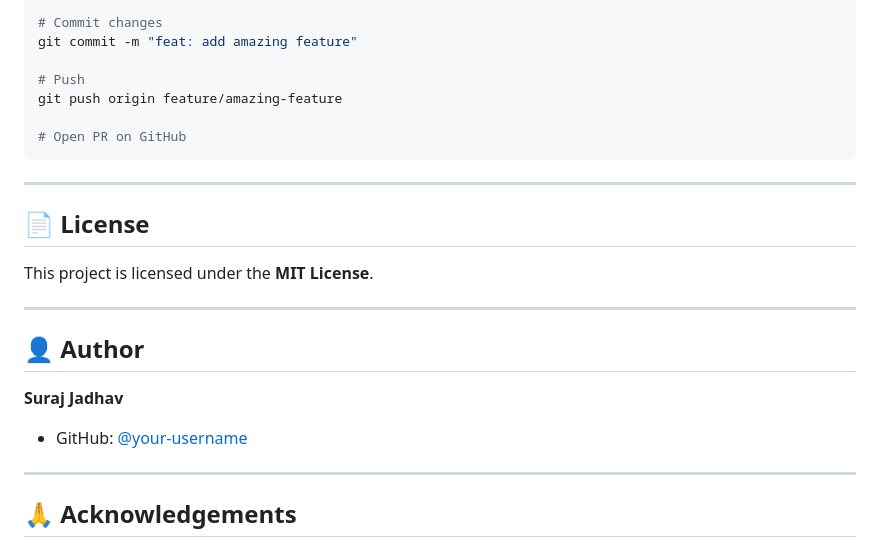
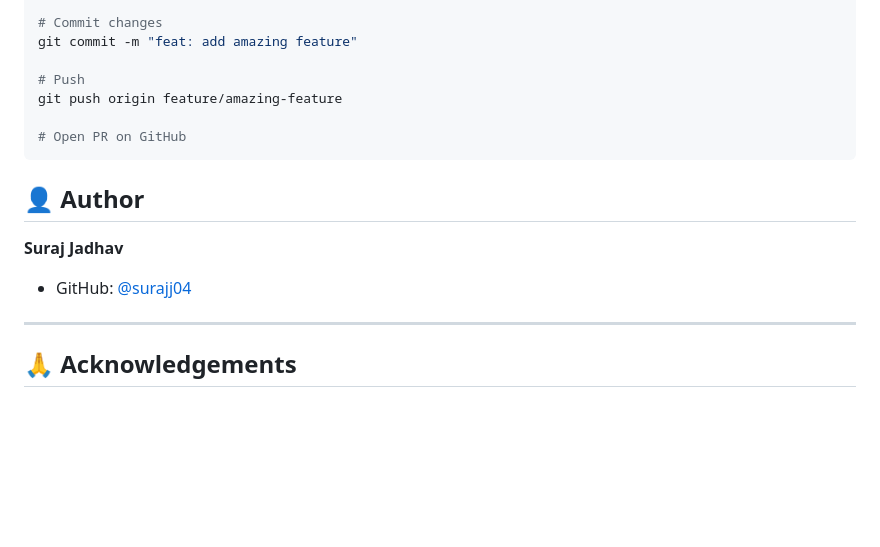
Before and after one commit to surajj04/price-tracker, a Markdown page: README.md, the part around the change. GitHub-like rendering; blank space fills up the shorter version.

Commit message:
some changes in readme.md file

````diff
--- a/README.md
+++ b/README.md
@@ -279,18 +279,10 @@ git push origin feature/amazing-feature
 # Open PR on GitHub
 ```
 
----
-
-## 📄 License
-
-This project is licensed under the **MIT License**.
-
----
-
 ## 👤 Author
 
 **Suraj Jadhav**
-- GitHub: [@your-username](https://github.com/your-username)
+- GitHub: [@surajj04](https://github.com/surajj04/)
 
 ---
 
````
